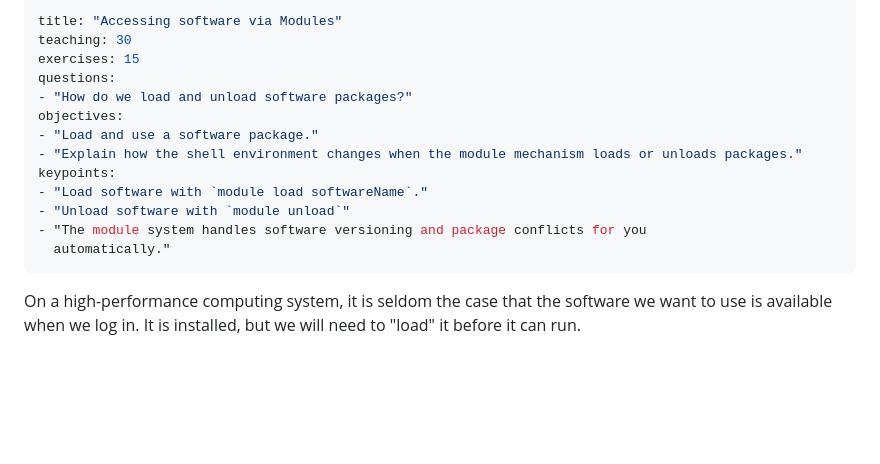
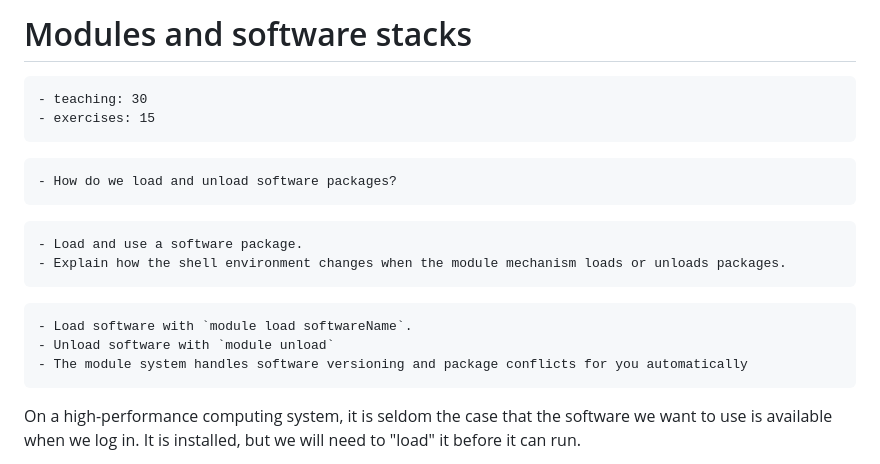
Before and after one commit to Lumi-supercomputer/lumi-self-learning, a Markdown page: content/14-modules-and-software-stacks.md, the part around the change. Drawn GitHub-style; blank space fills up the shorter version.

Commit message:
formatting 14-modules-and-software-stacks.md
formatting text in 14-modules-and-software-stacks

````diff
--- a/content/14-modules-and-software-stacks.md
+++ b/content/14-modules-and-software-stacks.md
@@ -1,18 +1,24 @@
----
-title: "Accessing software via Modules"
-teaching: 30
-exercises: 15
-questions:
-- "How do we load and unload software packages?"
-objectives:
-- "Load and use a software package."
-- "Explain how the shell environment changes when the module mechanism loads or unloads packages."
-keypoints:
-- "Load software with `module load softwareName`."
-- "Unload software with `module unload`"
-- "The module system handles software versioning and package conflicts for you
-  automatically."
----
+# Modules and software stacks
+
+```{instructor-note}
+- teaching: 30
+- exercises: 15
+```
+
+```{questions}
+- How do we load and unload software packages?
+```
+
+```{objectives}
+- Load and use a software package.
+- Explain how the shell environment changes when the module mechanism loads or unloads packages.
+```
+
+```{keypoints
+- Load software with `module load softwareName`.
+- Unload software with `module unload`
+- The module system handles software versioning and package conflicts for you automatically
+```
 
 On a high-performance computing system, it is seldom the case that the software
 we want to use is available when we log in. It is installed, but we will need
````
